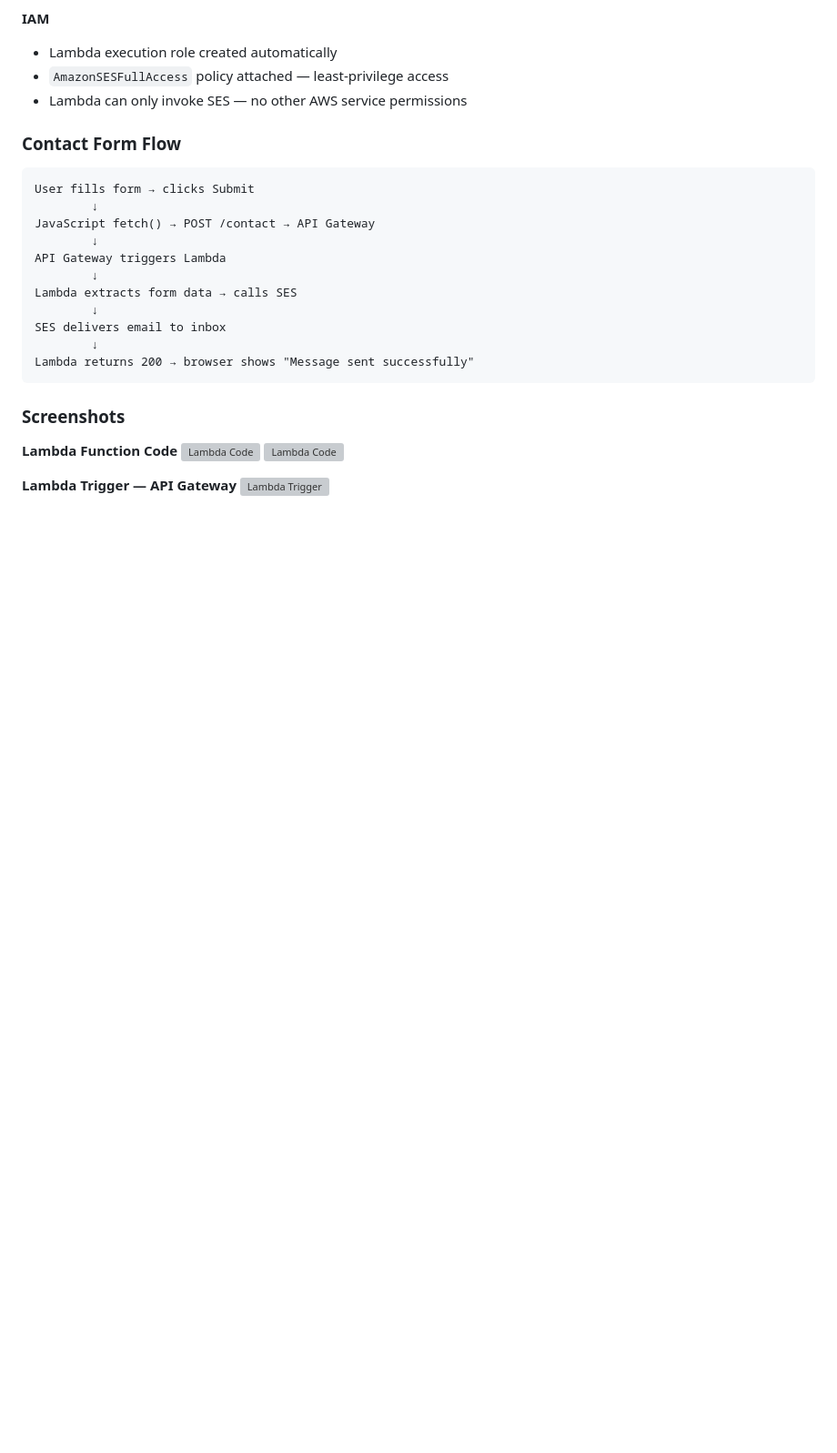
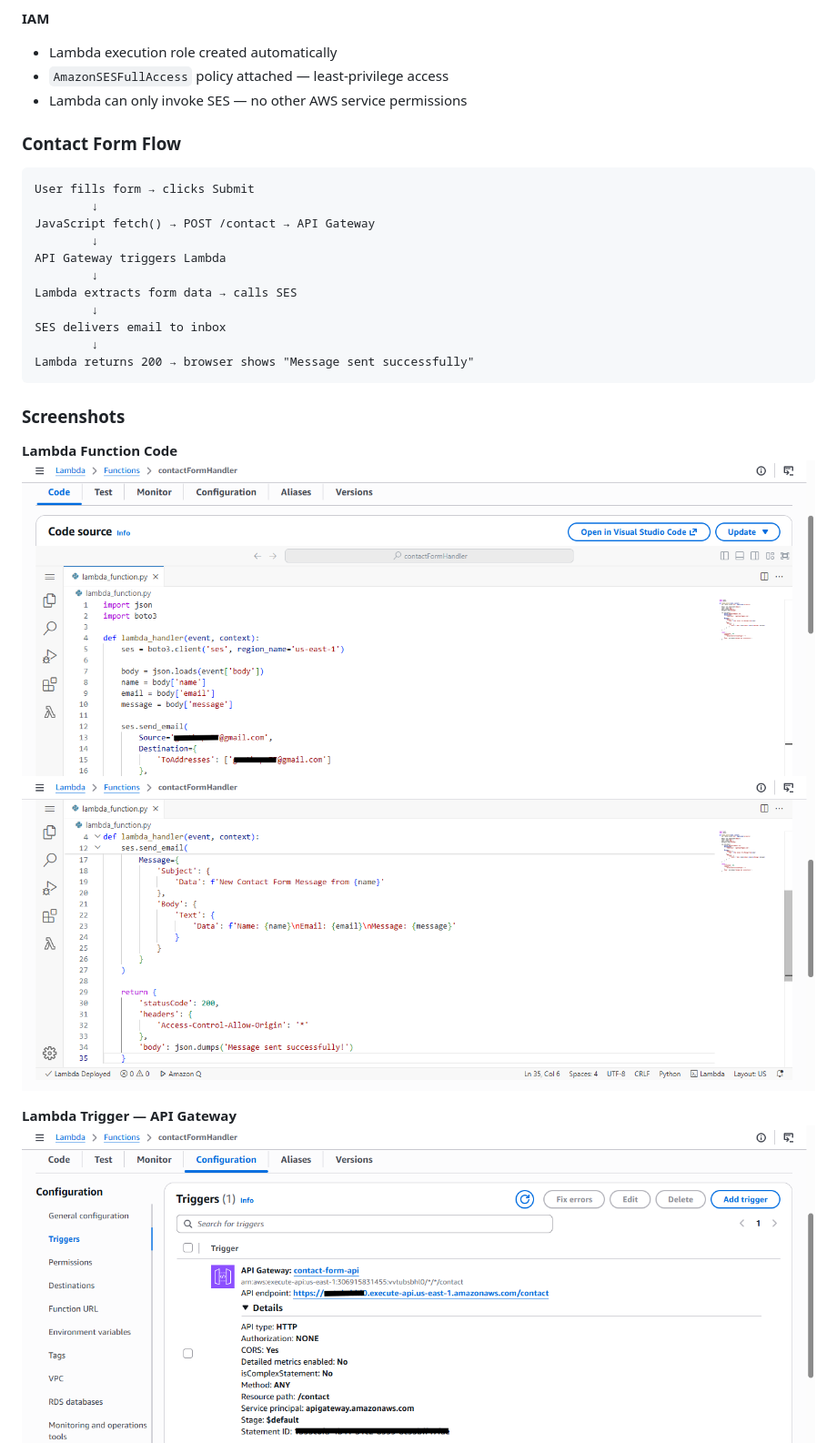
Before and after one commit to geeth34/balancr-website-aws, a Markdown page: README.md, the part around one of its changes. Shown at 91% size. GitHub-like rendering; blank space fills up the shorter version; grey boxes are pictures that could not be loaded.

```diff
--- a/README.md
+++ b/README.md
@@ -125,10 +125,10 @@ Lambda returns 200 → browser shows "Message sent successfully"
 ### Screenshots
 
 **Lambda Function Code**
-![Lambda Code](screenshots/Lambda_code_1.png)
-![Lambda Code](screenshots/Lambda_code_2.png)
+![Lambda Code](screenshots/lambda_code_1.png)
+![Lambda Code](screenshots/lambda_code_2.png)
 
 **Lambda Trigger — API Gateway**
-![Lambda Trigger](screenshots/Lambda_trigger.png)
+![Lambda Trigger](screenshots/lambda_trigger.png)
 
 **API Gateway Routes**
```
Also changed, not shown: other parts of README.md (+6 -6 lines).
